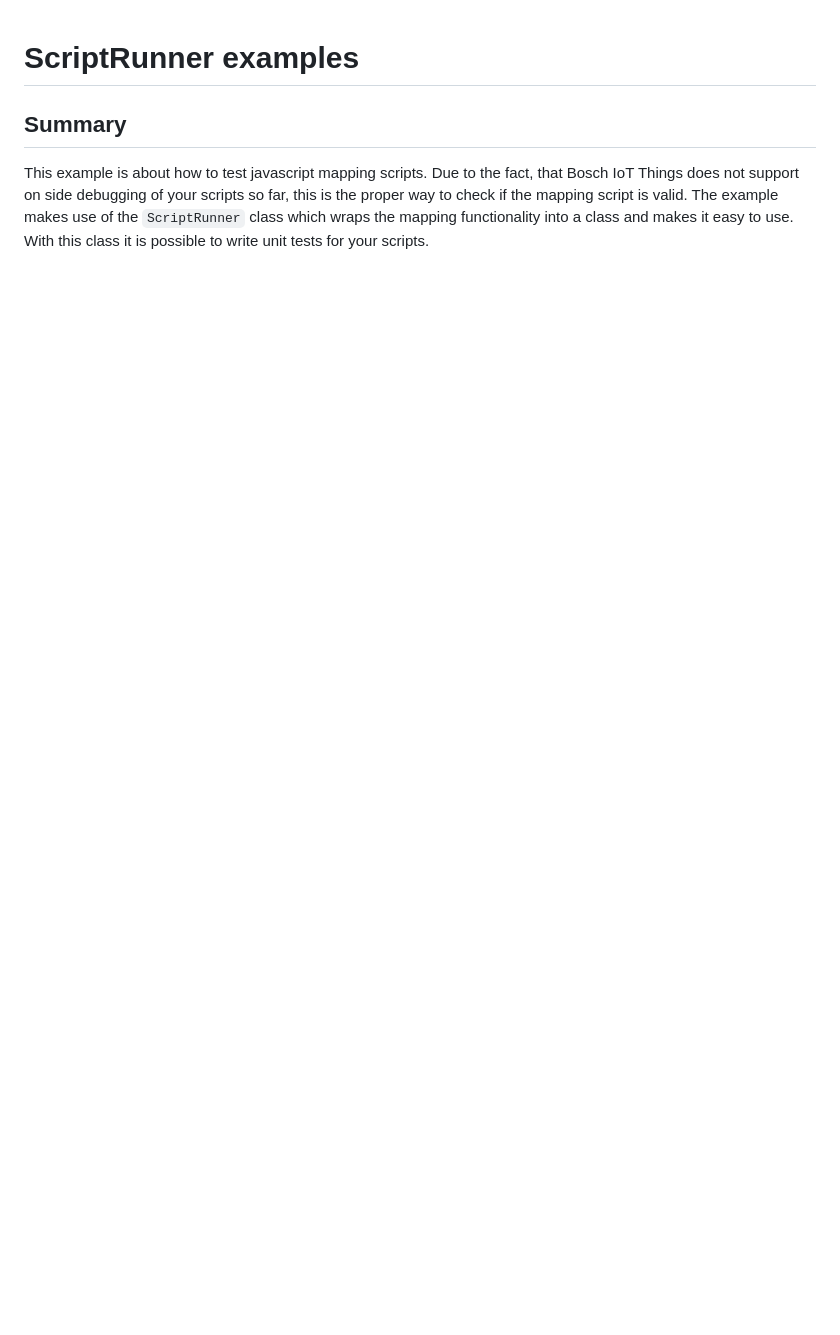
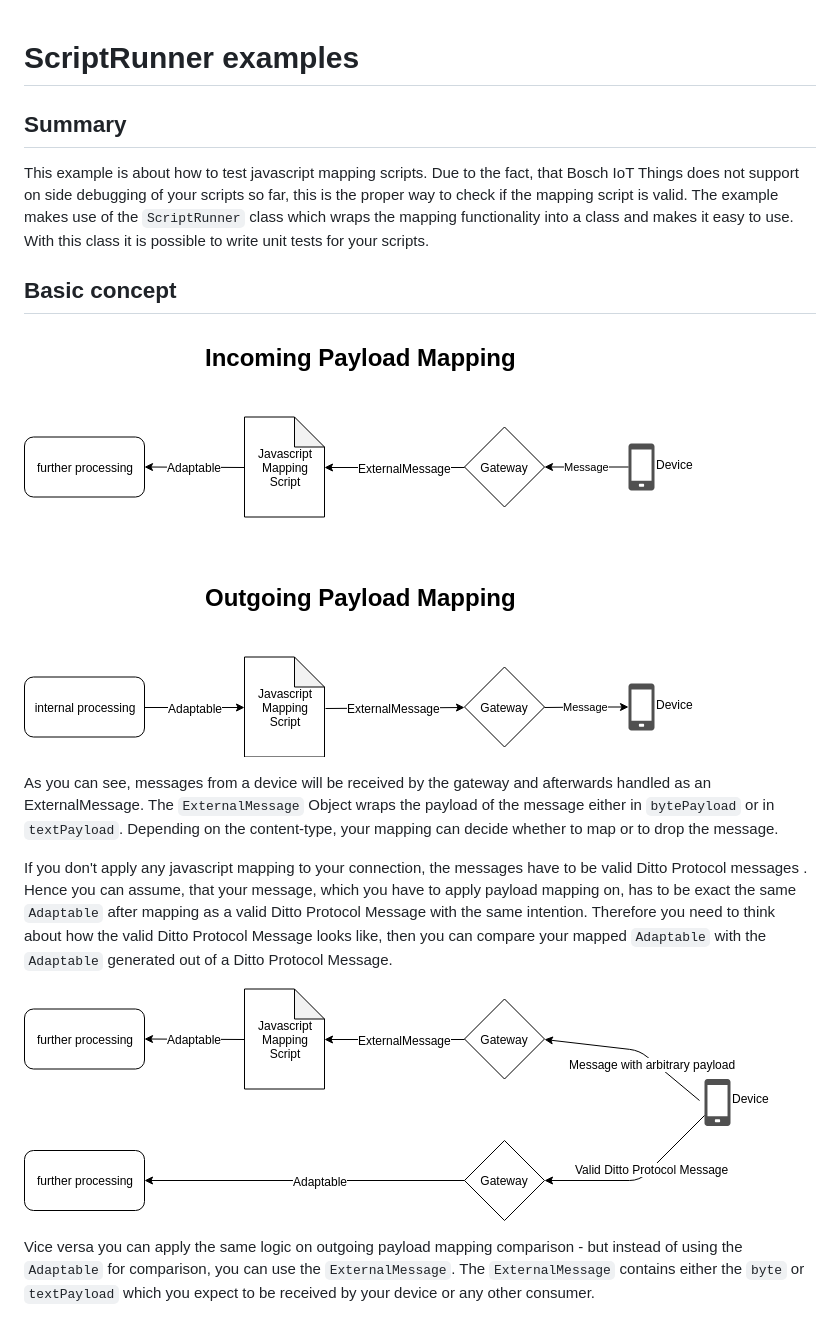
Before and after one commit to eclipse-ditto/ditto-examples, a Markdown page: scriptrunner_examples/README.md, the part around the change. Rendered like a GitHub page; pictures changed too: scriptrunner_examples/images/message-flow-compare.png (added), scriptrunner_examples/images/message-flow.png (added); blank space fills up the shorter version.

Commit message:
Described basic concept of ScriptRunnerExamples - added images.
Signed-off-by: David Joos <david.joos@bosch-si.com>

```diff
--- a/scriptrunner_examples/README.md
+++ b/scriptrunner_examples/README.md
@@ -6,3 +6,22 @@ This example is about how to test javascript mapping scripts. Due to the fact, t
  on side debugging of your scripts so far, this is the proper way to check if the mapping script is valid. The
  example makes use of the `ScriptRunner` class which wraps the mapping functionality into a class and makes it easy
  to use. With this class it is possible to write unit tests for your scripts.
+
+ ## Basic concept
+ ![basic message flow](images/message-flow.png)
+
+ As you can see, messages from a device will be received by the gateway and afterwards handled as an ExternalMessage.
+  The `ExternalMessage` Object wraps the payload of the message either in `bytePayload` or in `textPayload`.
+  Depending on the content-type, your mapping can decide whether to map or to drop the message.
+
+  If you don't apply any javascript mapping to your connection, the messages have to be valid Ditto Protocol messages
+  . Hence you can assume, that your message, which you have to apply payload mapping on, has to be exact the same
+  `Adaptable` after mapping as a valid Ditto Protocol Message with the same intention. Therefore you need to think
+  about how the valid Ditto Protocol Message looks like, then you can compare your mapped `Adaptable` with the
+  `Adaptable` generated out of a Ditto Protocol Message.
+
+  ![compare message flow](images/message-flow-compare.png)
+
+  Vice versa you can apply the same logic on outgoing payload mapping comparison - but instead of using the `Adaptable`
+   for comparison, you can use the `ExternalMessage`. The `ExternalMessage` contains either the `byte` or
+   `textPayload` which you expect to be received by your device or any other consumer.
```
